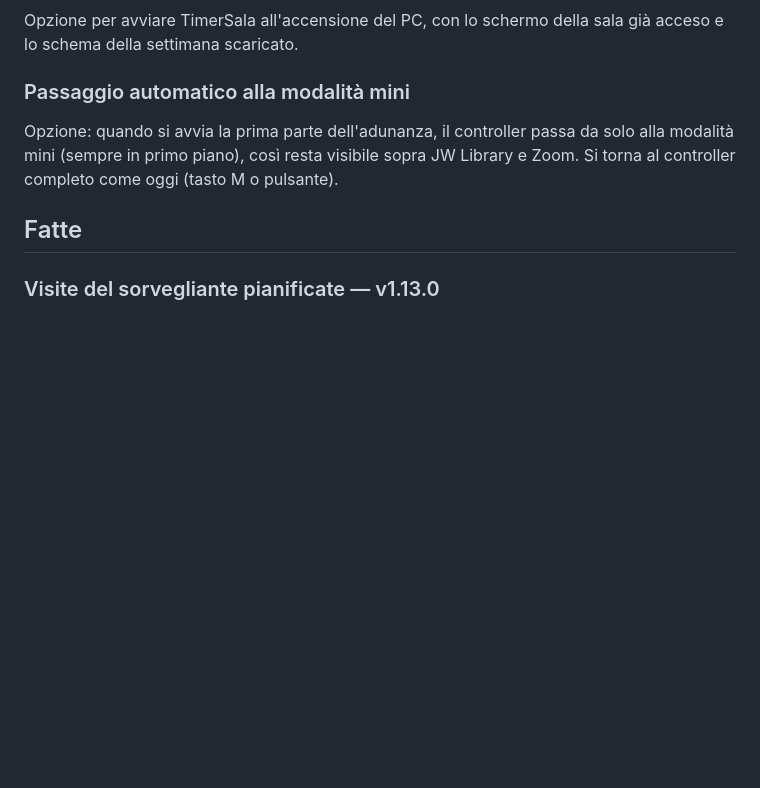
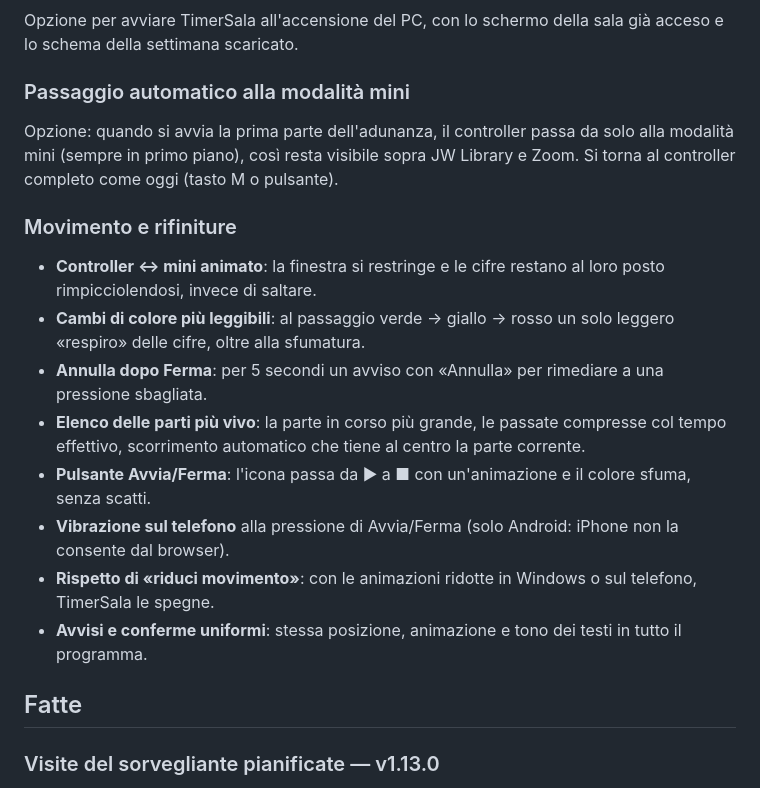
Before and after one commit to Lomme89/timersala, a Markdown page: ROADMAP.md, the part around the change. Drawn GitHub-style; blank space fills up the shorter version.

Commit message:
Roadmap: movimento e rifiniture
Co-Authored-By: Claude Opus 5.5 <noreply@anthropic.com>
Claude-Session: https://claude.ai/code/session_017n86YY5cqTymaAK9Ukupaf

```diff
--- a/ROADMAP.md
+++ b/ROADMAP.md
@@ -126,6 +126,17 @@ Opzione per avviare TimerSala all'accensione del PC, con lo schermo della sala g
 Opzione: quando si avvia la prima parte dell'adunanza, il controller passa da solo alla modalità mini (sempre in primo piano),
 così resta visibile sopra JW Library e Zoom. Si torna al controller completo come oggi (tasto M o pulsante).
 
+### Movimento e rifiniture
+- **Controller ↔ mini animato**: la finestra si restringe e le cifre restano al loro posto rimpicciolendosi, invece di saltare.
+- **Cambi di colore più leggibili**: al passaggio verde → giallo → rosso un solo leggero «respiro» delle cifre, oltre alla sfumatura.
+- **Annulla dopo Ferma**: per 5 secondi un avviso con «Annulla» per rimediare a una pressione sbagliata.
+- **Elenco delle parti più vivo**: la parte in corso più grande, le passate compresse col tempo effettivo, scorrimento automatico
+  che tiene al centro la parte corrente.
+- **Pulsante Avvia/Ferma**: l'icona passa da ▶ a ■ con un'animazione e il colore sfuma, senza scatti.
+- **Vibrazione sul telefono** alla pressione di Avvia/Ferma (solo Android: iPhone non la consente dal browser).
+- **Rispetto di «riduci movimento»**: con le animazioni ridotte in Windows o sul telefono, TimerSala le spegne.
+- **Avvisi e conferme uniformi**: stessa posizione, animazione e tono dei testi in tutto il programma.
+
 ## Fatte
 
 ### Visite del sorvegliante pianificate — v1.13.0
```
